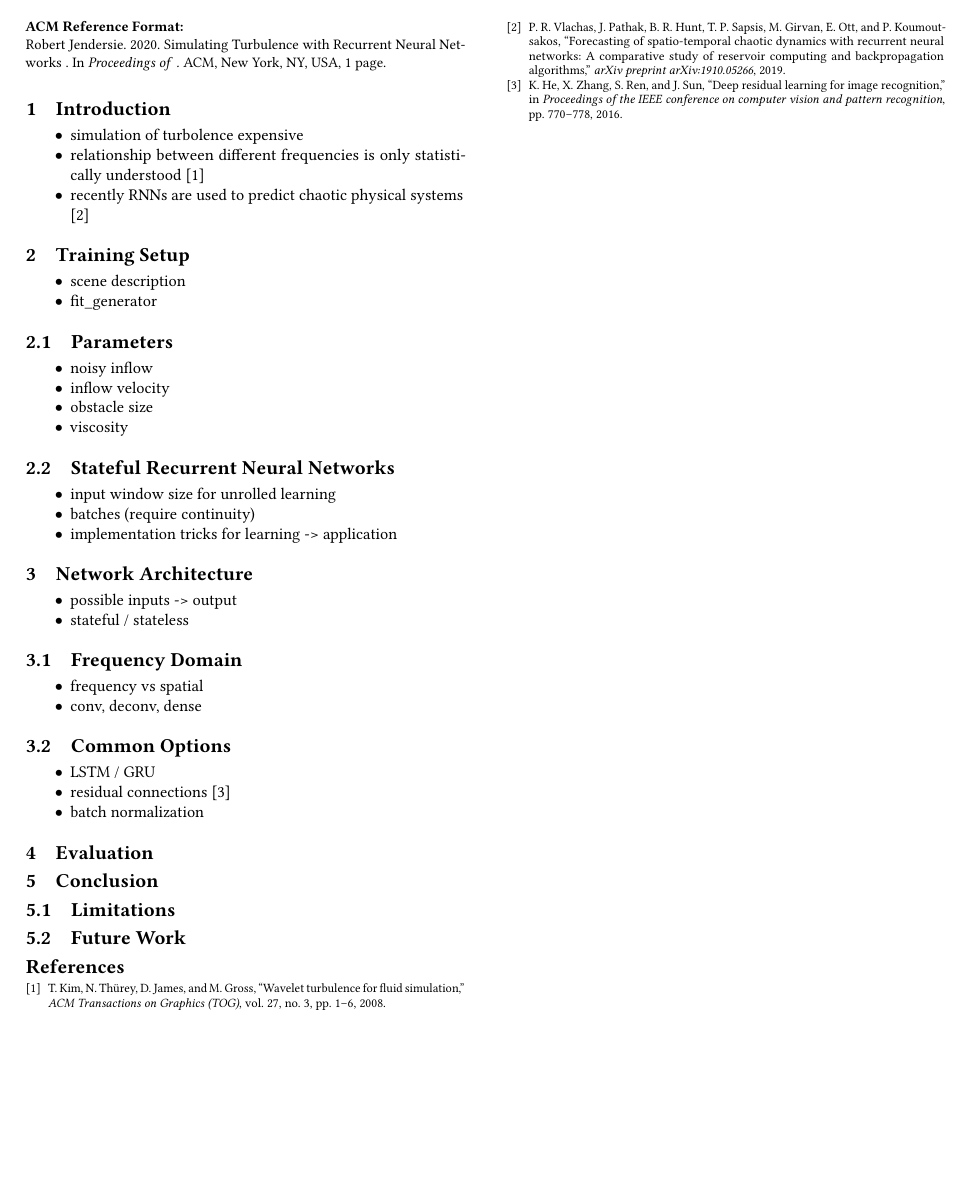
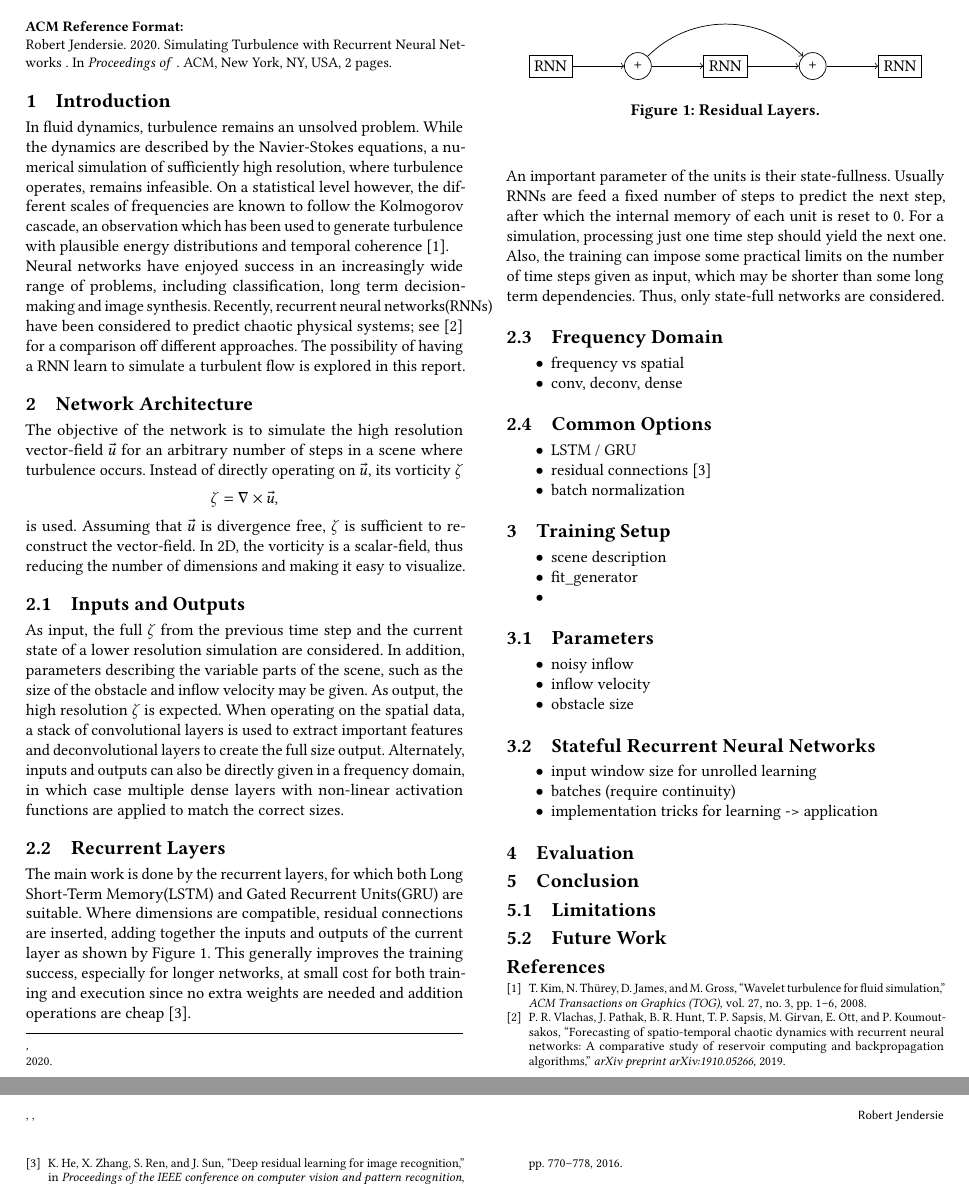
Before and after one commit to Thanduriel/NeuralTurbulence, a LaTeX paper (report/report.tex): part of the page before the commit and two parts of pages 1 and 2 of 2 after it, the two joined at a grey line, cut so that both start at the same text, the shorter picture padded with empty space. Compiled offline with pdfLaTeX.

Commit message:
work on report

```diff
--- a/report/report.tex
+++ b/report/report.tex
@@ -2,6 +2,13 @@
 
 \usepackage{booktabs} % For formal tables
 \usepackage{listings}
+\usepackage{amsmath} % AMS Math Package
+\usepackage{amsthm} % Theorem Formatting
+\usepackage{amssymb}	% Math symbols such as \mathbb
+\usepackage{tikz}
+\usetikzlibrary {positioning}
+
+\newcommand{\curl}[1]{{\nabla} \times #1} % for curl
 
 % Copyright
 \setcopyright{none}
@@ -28,27 +35,66 @@
 \maketitle
 
 \section{Introduction}
+In fluid dynamics, turbulence remains an unsolved problem. While the dynamics are described by the Navier-Stokes equations, a numerical simulation of sufficiently high resolution, where turbulence operates, remains infeasible. On a statistical level however, the different scales of frequencies are known to follow the Kolmogorov cascade, an observation which has been used to generate turbulence with plausible energy distributions and temporal coherence \cite{kim2008wavelet}. \\
+Neural networks have enjoyed success in an increasingly wide range of problems, including classification, long term decision-making and image synthesis.
+Recently, recurrent neural networks(RNNs) have been considered to predict chaotic physical systems; see \cite{vlachas2019forecasting} for a comparison off different approaches.
+The possibility of having a RNN learn to simulate a turbulent flow is explored in this report.
+\section{Network Architecture}
+\begin{figure}
+\begin{tikzpicture}
+[add/.style={circle,draw},layer/.style={rectangle,draw}]
+\node[layer] (rnn0) {RNN};
+\node[add] (add0) [right=of rnn0] {+};
+\node[layer] (rnn1) [right=of add0] {RNN};
+\node[add] (add1) [right=of rnn1] {+};
+\node[layer] (rnn2) [right=of add1] {RNN};
+\draw [->] (rnn0.east) -- (add0.west);
+\draw [->] (add0.east) -- (rnn1.west);
+\draw [->] (add0) to [bend left=45] (add1);
+\draw [->] (rnn1.east) -- (add1.west);
+\draw [->] (add1.east) -- (rnn2.west);
+\end{tikzpicture}
+\caption{Residual Layers.}
+\label{residualLayers}
+\end{figure}
+The objective of the network is to simulate the high resolution vector-field $\vec{u}$ for an arbitrary number of steps in a scene where turbulence occurs.
+Instead of directly operating on $\vec{u}$, its vorticity $\zeta$
+\[
+\zeta = \curl{\vec{u}},
+\]
+is used. Assuming that $\vec{u}$ is divergence free, $\zeta$ is sufficient to reconstruct the vector-field. In 2D, the vorticity is a scalar-field, thus reducing the number of dimensions and making it easy to visualize.
+\subsection{Inputs and Outputs}
+As input, the full $\zeta$ from the previous time step and the current state of a lower resolution simulation are considered.
+In addition, parameters describing the variable parts of the scene, such as the size of the obstacle and inflow velocity may be given.
+As output, the high resolution $\zeta$ is expected.
+When operating on the spatial data, a stack of convolutional layers is used to extract important features and deconvolutional layers to create the full size output. Alternately, inputs and outputs can also be directly given in a frequency domain, in which case multiple dense layers with non-linear activation functions are applied to match the correct sizes.
+\subsection{Recurrent Layers}
+The main work is done by the recurrent layers, for which both Long Short-Term Memory(LSTM) and Gated Recurrent Units(GRU) are suitable. Where dimensions are compatible, residual connections are inserted, adding together the inputs and outputs of the current layer as shown by Figure~\ref{residualLayers}. This generally improves the training success, especially for longer networks, at small cost for both training and execution since no extra weights are needed and addition operations are cheap \cite{he2016deep}. \\
+An important parameter of the units is their state-fullness. Usually RNNs are feed a fixed number of steps to predict the next step, after which the internal memory of each unit is reset to $0$. For a simulation, processing just one time step should yield the next one. Also, the training can impose some practical limits on the number of time steps given as input, which may be shorter than some long term dependencies. Thus, only state-full networks are considered.
+%todo refs
+\subsection{Frequency Domain}
 \begin{itemize}
-	\item simulation of turbolence expensive
-	\item relationship between different frequencies is only statistically understood \cite{kim2008wavelet}
-	\item recently RNNs are used to predict chaotic physical systems \cite{vlachas2019forecasting}
+	\item frequency vs spatial
+	\item conv, deconv, dense
 \end{itemize}
-%* relationship between different resolutions is only statistical understood
-%* numeric simulations of high resolutions are expensive
-%* one approach: generate turbulence with plausible energy distributions and temporal coherence
-%\cite{kim2008wavelet}
-%* recently RNNs are used to predict chaotic physical systems
+\subsection{Common Options}
+\begin{itemize}
+	\item LSTM / GRU
+	\item residual connections \cite{he2016deep}
+	\item batch normalization
+\end{itemize}
+%%%%%%%%%%%%%%%%%%%%%%%%%%%%%%%%%%%%%%%%%%%%%%%%%%%%%%%%%%%%%%%%%%%%%%%%%%%%%%%
 \section{Training Setup}
 \begin{itemize}
 	\item scene description
 	\item fit\_generator
+	\item
 \end{itemize}
 \subsection{Parameters}
 \begin{itemize}
 	\item noisy inflow
 	\item inflow velocity
 	\item obstacle size
-	\item viscosity
 \end{itemize}
 %* training requires high quality data
 %* numerical simulation can provide unlimited supply, so little risk of over-fitting
@@ -63,22 +109,6 @@
 %* RNN training uses windows of k timesteps
 %* batches can be sampled from a single simulation by maintaining a buffer of the history
 %* input output decomposition
-\section{Network Architecture}
-\begin{itemize}
-	\item possible inputs -> output
-	\item stateful / stateless
-\end{itemize}
-\subsection{Frequency Domain}
-\begin{itemize}
-	\item frequency vs spatial
-	\item conv, deconv, dense
-\end{itemize}
-\subsection{Common Options}
-\begin{itemize}
-	\item LSTM / GRU
-	\item residual connections \cite{he2016deep}
-	\item batch normalization
-\end{itemize}
 \section{Evaluation}
 \section{Conclusion}
 \subsection{Limitations}
```
